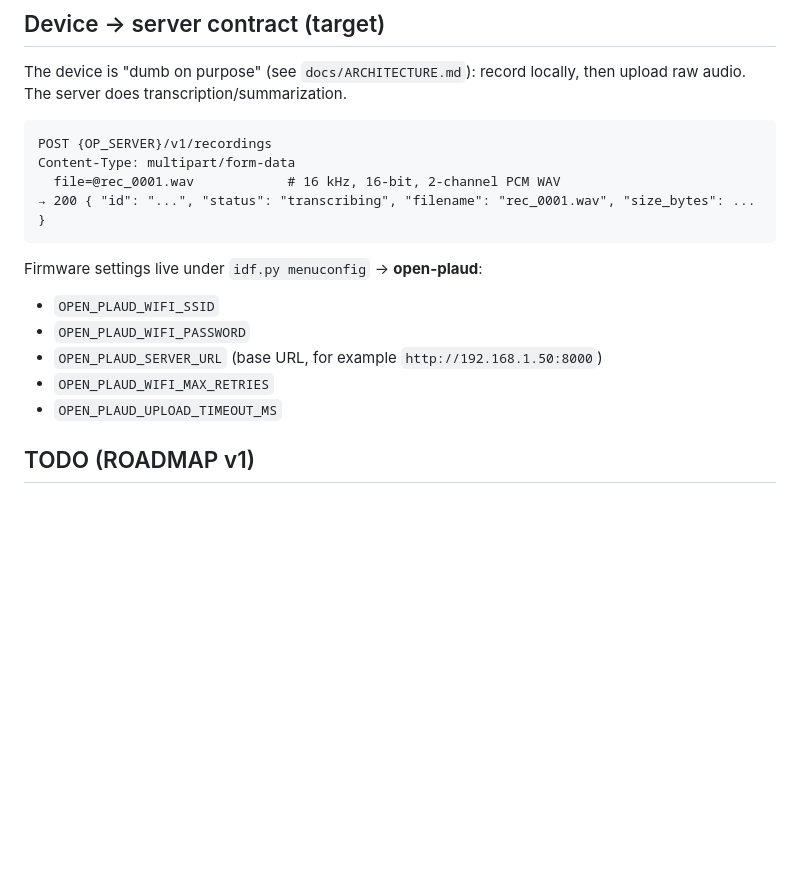
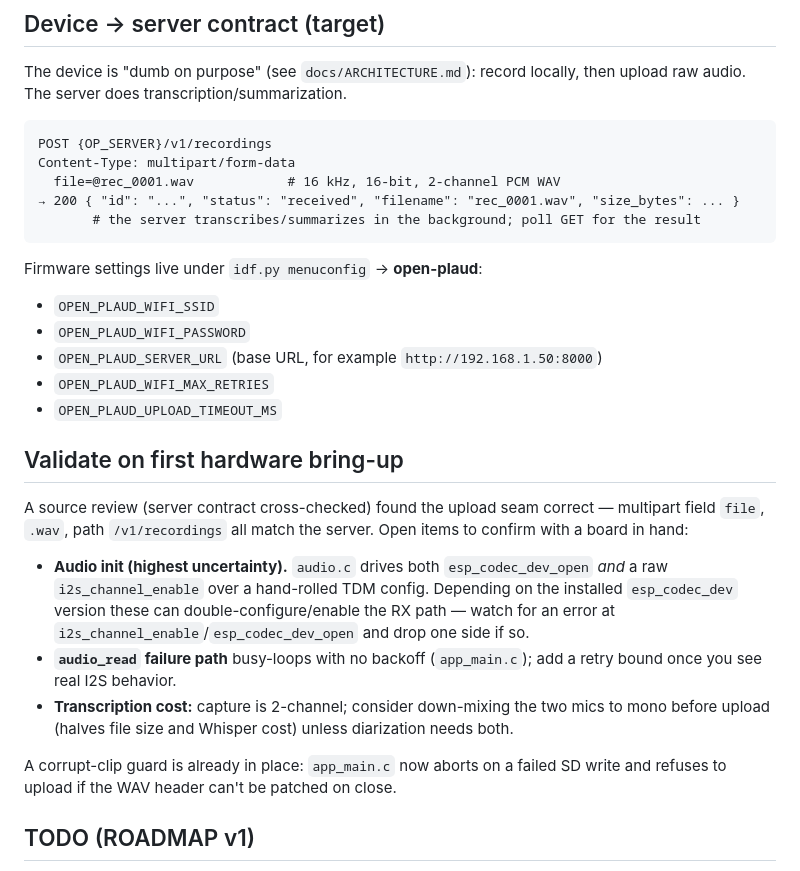
Before and after one commit to guzus/open-plaud, a Markdown page: firmware/README.md, the part around the change. GitHub-like rendering; blank space fills up the shorter version.

Commit message:
firmware: document hardware bring-up validation items + fix contract status
Co-Authored-By: Claude Opus 4.8 (1M context) <noreply@anthropic.com>

````diff
--- a/firmware/README.md
+++ b/firmware/README.md
@@ -64,7 +64,8 @@ upload raw audio. The server does transcription/summarization.
 POST {OP_SERVER}/v1/recordings
 Content-Type: multipart/form-data
   file=@rec_0001.wav            # 16 kHz, 16-bit, 2-channel PCM WAV
-→ 200 { "id": "...", "status": "transcribing", "filename": "rec_0001.wav", "size_bytes": ... }
+→ 200 { "id": "...", "status": "received", "filename": "rec_0001.wav", "size_bytes": ... }
+       # the server transcribes/summarizes in the background; poll GET for the result
 ```
 
 Firmware settings live under `idf.py menuconfig` → **open-plaud**:
@@ -74,6 +75,25 @@ Firmware settings live under `idf.py menuconfig` → **open-plaud**:
 - `OPEN_PLAUD_SERVER_URL` (base URL, for example `http://192.168.1.50:8000`)
 - `OPEN_PLAUD_WIFI_MAX_RETRIES`
 - `OPEN_PLAUD_UPLOAD_TIMEOUT_MS`
+
+## Validate on first hardware bring-up
+
+A source review (server contract cross-checked) found the upload seam correct —
+multipart field `file`, `.wav`, path `/v1/recordings` all match the server. Open
+items to confirm with a board in hand:
+
+- **Audio init (highest uncertainty).** `audio.c` drives both `esp_codec_dev_open`
+  *and* a raw `i2s_channel_enable` over a hand-rolled TDM config. Depending on the
+  installed `esp_codec_dev` version these can double-configure/enable the RX path —
+  watch for an error at `i2s_channel_enable`/`esp_codec_dev_open` and drop one side
+  if so.
+- **`audio_read` failure path** busy-loops with no backoff (`app_main.c`); add a
+  retry bound once you see real I2S behavior.
+- **Transcription cost:** capture is 2-channel; consider down-mixing the two mics to
+  mono before upload (halves file size and Whisper cost) unless diarization needs both.
+
+A corrupt-clip guard is already in place: `app_main.c` now aborts on a failed SD
+write and refuses to upload if the WAV header can't be patched on close.
 
 ## TODO (ROADMAP v1)
 
````
